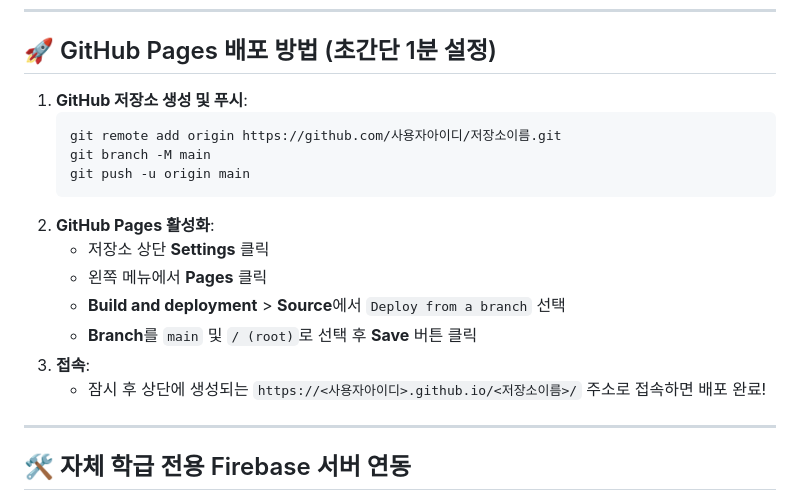
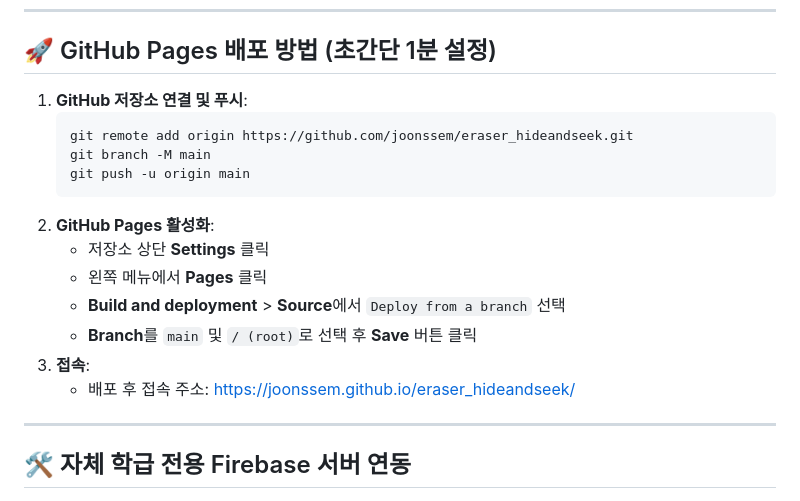
Before and after one commit to joonssem/eraser_hideandseek, a Markdown page: README.md, the part around the change. Drawn GitHub-style.

Commit message:
docs: joonssem/eraser_hideandseek 저장소 주소 및 Pages 링크 반영

````diff
--- a/README.md
+++ b/README.md
@@ -36,9 +36,9 @@
 
 ## 🚀 GitHub Pages 배포 방법 (초간단 1분 설정)
 
-1. **GitHub 저장소 생성 및 푸시**:
+1. **GitHub 저장소 연결 및 푸시**:
    ```bash
-   git remote add origin https://github.com/사용자아이디/저장소이름.git
+   git remote add origin https://github.com/joonssem/eraser_hideandseek.git
    git branch -M main
    git push -u origin main
    ```
@@ -48,7 +48,8 @@
    - **Build and deployment** > **Source**에서 `Deploy from a branch` 선택
    - **Branch**를 `main` 및 `/ (root)`로 선택 후 **Save** 버튼 클릭
 3. **접속**:
-   - 잠시 후 상단에 생성되는 `https://<사용자아이디>.github.io/<저장소이름>/` 주소로 접속하면 배포 완료!
+   - 배포 후 접속 주소: [https://joonssem.github.io/eraser_hideandseek/](https://joonssem.github.io/eraser_hideandseek/)
+
 
 ---
 
````
